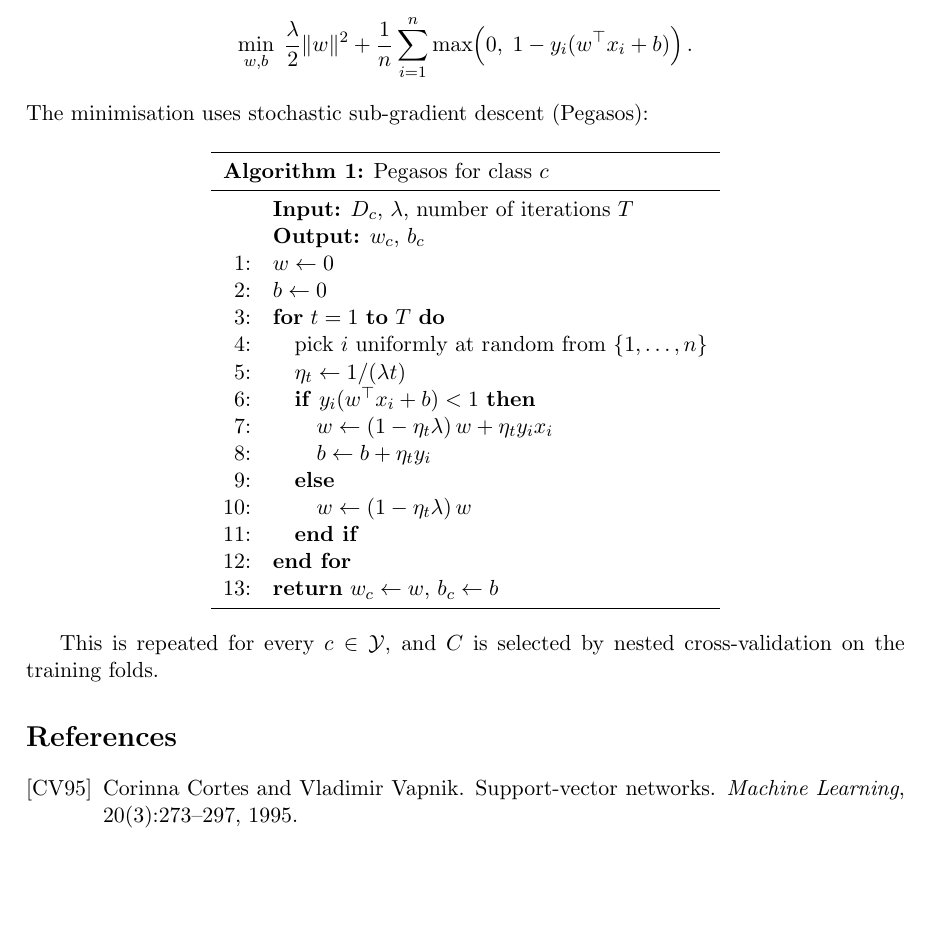
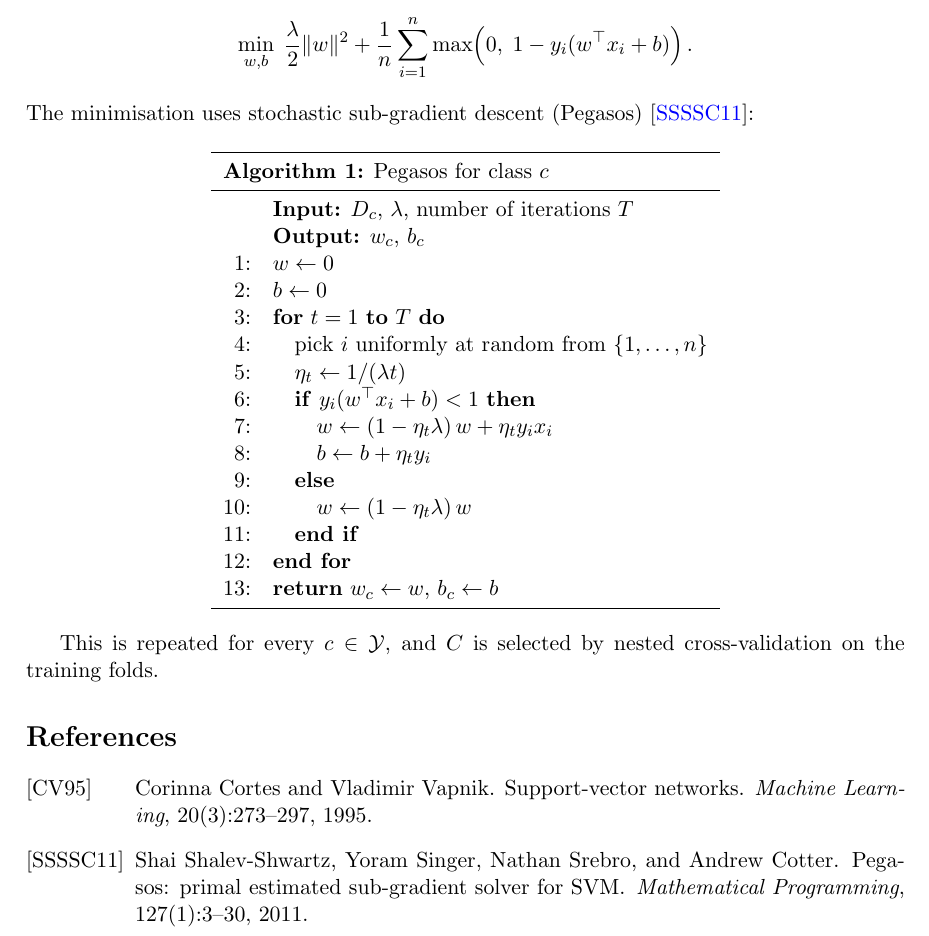
Before and after one commit to Stefy1209/Movement-Detection-using-Smartphone, a LaTeX document (docs/Software Project/3 - ML Technique/Documentation.tex, which reads docs/Software Project/3 - ML Technique/biblio.bib): part of page 2 of 2, cut so that both start at the same text, the shorter picture padded with empty space. Compiled offline with pdfLaTeX.

Commit message:
Pegasos reference added

```diff
--- a/docs/Software Project/3 - ML Technique/Documentation.tex
+++ b/docs/Software Project/3 - ML Technique/Documentation.tex
@@ -68,7 +68,7 @@ Each pair $(w_c, b_c)$ is learned from $D_c = \{(x_i, y_i^{(c)})\}_{i=1}^{n}$, $
 \[
   \min_{w, b}\; \frac{\lambda}{2}\lVert w \rVert^2 + \frac{1}{n}\sum_{i=1}^{n} \max\!\left(0,\; 1 - y_i (w^\top x_i + b)\right).
 \]
-The minimisation uses stochastic sub-gradient descent (Pegasos):
+The minimisation uses stochastic sub-gradient descent (Pegasos)~\cite{Shalev-Shwartz2011}:
 
 \begin{center}
 \begin{tabular}{r@{\hspace{1em}}l}
--- a/docs/Software Project/3 - ML Technique/biblio.bib
+++ b/docs/Software Project/3 - ML Technique/biblio.bib
@@ -1,0 +7,3 @@
+  volume = {127},
+  number = {1},
+  pages = {3--30},
```
Also changed, not shown: docs/Software Project/3 - ML Technique/Documentation.pdf, docs/Software Project/3 - ML Technique/biblio.bib (10 more changed lines).
